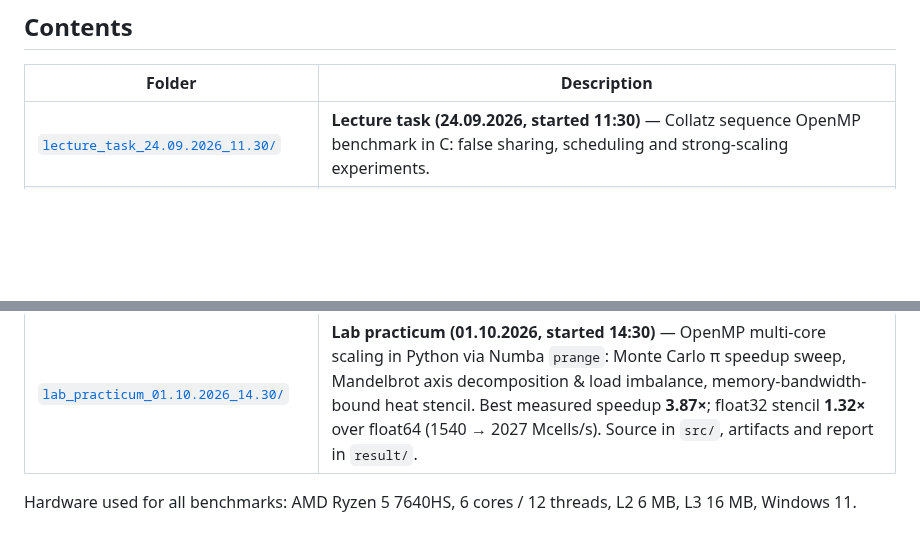
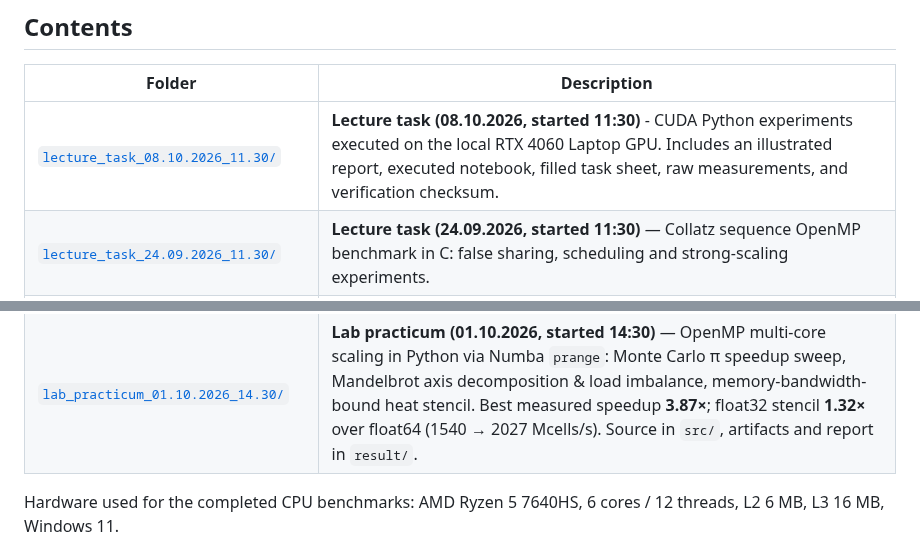
Before and after one commit to Stierlitzx/CSS314_10.09.2026_230103341, a Markdown page: README.md, 2 parts joined by grey strips. GitHub-like rendering; blank space fills up the shorter version.

Commit message:
Add executed CUDA lecture with illustrated report and results

```diff
--- a/README.md
+++ b/README.md
@@ -6,9 +6,10 @@ Repository for CSS314 Parallel Programming course tasks.
 
 | Folder | Description |
 |---|---|
+| [`lecture_task_08.10.2026_11.30/`](lecture_task_08.10.2026_11.30/READM.md) | **Lecture task (08.10.2026, started 11:30)** - CUDA Python experiments executed on the local RTX 4060 Laptop GPU. Includes an illustrated report, executed notebook, filled task sheet, raw measurements, and verification checksum. |
 | [`lecture_task_24.09.2026_11.30/`](lecture_task_24.09.2026_11.30/) | **Lecture task (24.09.2026, started 11:30)** — Collatz sequence OpenMP benchmark in C: false sharing, scheduling and strong-scaling experiments. |
 | [`practice_task_3_24.09.2026_14.30/`](practice_task_3_24.09.2026_14.30/) | **Practice task 3 (24.09.2026, started 14:30)** — Shared-Memory Concurrency & OpenMP Paradigms labs 1–5 (Java 21): fork-join thread teams, Pi reductions, Mandelbrot loop scheduling, false sharing, task-based parallel merge sort. Includes raw benchmark CSVs, plots and a full results write-up (`RESULTS.md`). |
 | [`lab_practicum_01.10.2026_14.30/`](lab_practicum_01.10.2026_14.30/) | **Lab practicum (01.10.2026, started 14:30)** — OpenMP multi-core scaling in Python via Numba `prange`: Monte Carlo π speedup sweep, Mandelbrot axis decomposition & load imbalance, memory-bandwidth-bound heat stencil. Best measured speedup **3.87×**; float32 stencil **1.32×** over float64 (1540 → 2027 Mcells/s). Source in `src/`, artifacts and report in `result/`. |
 
-Hardware used for all benchmarks: AMD Ryzen 5 7640HS, 6 cores / 12 threads,
+Hardware used for the completed CPU benchmarks: AMD Ryzen 5 7640HS, 6 cores / 12 threads,
 L2 6 MB, L3 16 MB, Windows 11.
```
Also changed, not shown: lecture_task_08.10.2026_11.30/READM.md (added, +101 -0 lines), lecture_task_08.10.2026_11.30/TASK_SHEET.md (added, +96 -0 lines), lecture_task_08.10.2026_11.30/plots/radial_vignette.png (added), lecture_task_08.10.2026_11.30/plots/reduction.png (added), lecture_task_08.10.2026_11.30/plots/thread_geometry.png (added), lecture_task_08.10.2026_11.30/plots/vector_doubling.png (added), 6 other files.
